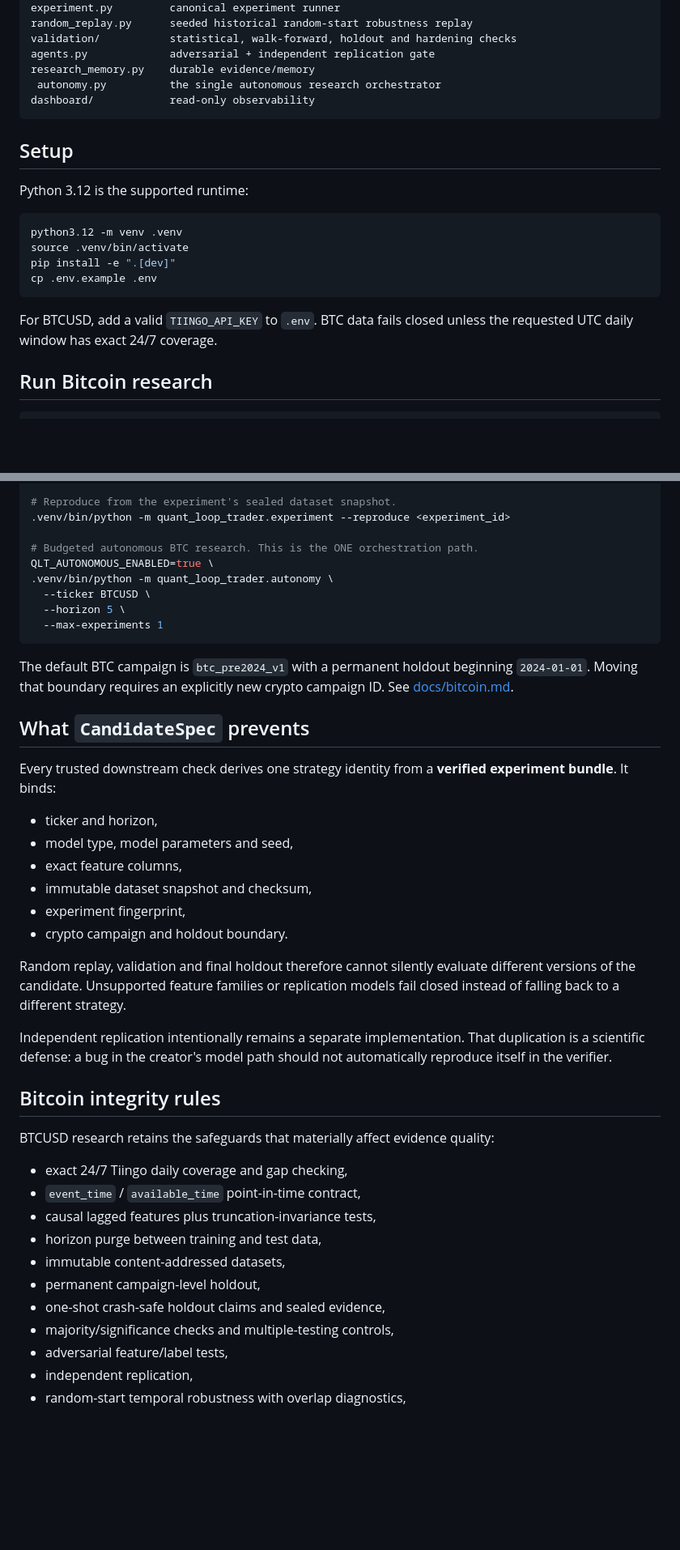
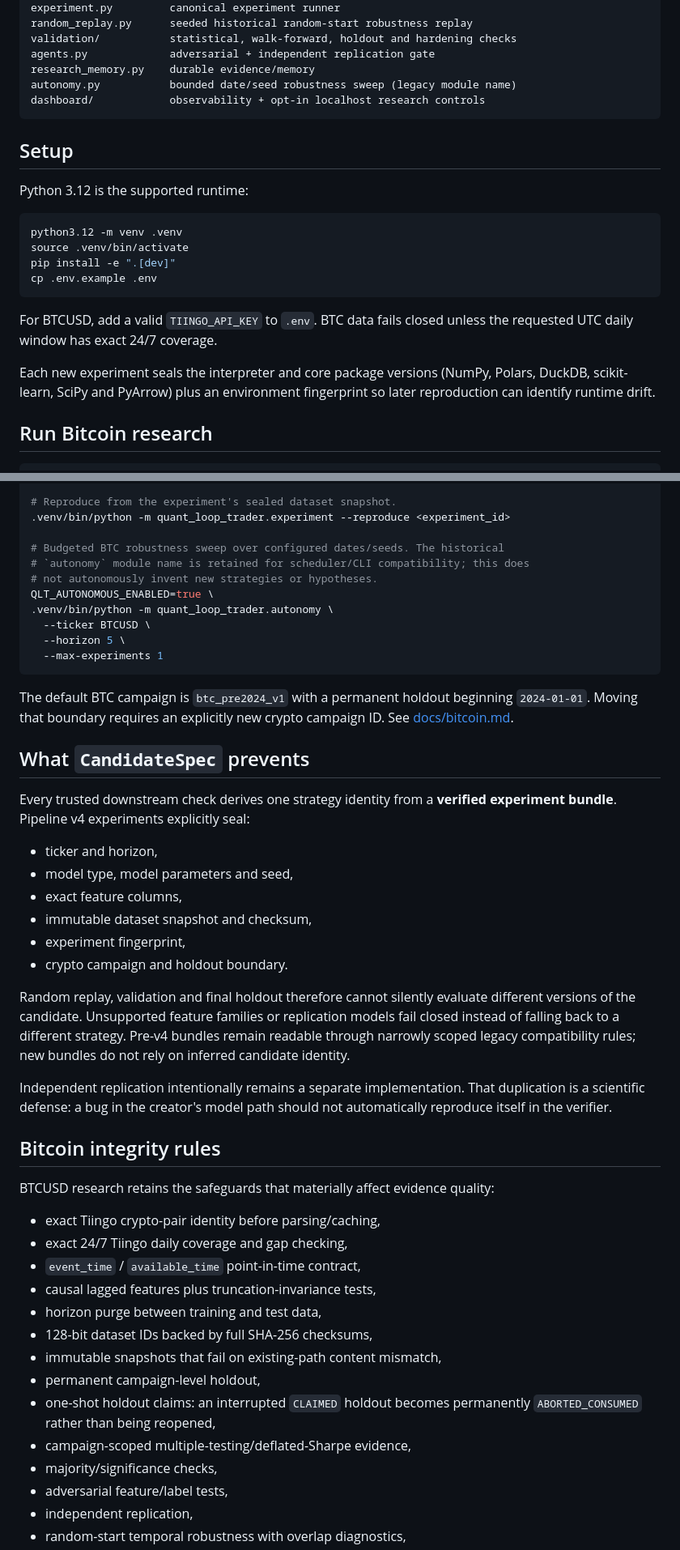
Before and after one commit to syouyoshino/quant-loop-trader, a Markdown page: README.md, 2 parts joined by grey strips. Shown at 81% size. Rendered like a GitHub page; blank space fills up the shorter version.

Commit message:
Document hardened BTC research semantics

````diff
--- a/README.md
+++ b/README.md
@@ -40,8 +40,8 @@ random_replay.py      seeded historical random-start robustness replay
 validation/           statistical, walk-forward, holdout and hardening checks
 agents.py             adversarial + independent replication gate
 research_memory.py    durable evidence/memory
- autonomy.py          the single autonomous research orchestrator
-dashboard/            read-only observability
+autonomy.py           bounded date/seed robustness sweep (legacy module name)
+dashboard/            observability + opt-in localhost research controls
 ```
 
 ## Setup
@@ -56,6 +56,8 @@ cp .env.example .env
 ```
 
 For BTCUSD, add a valid `TIINGO_API_KEY` to `.env`. BTC data fails closed unless the requested UTC daily window has exact 24/7 coverage.
+
+Each new experiment seals the interpreter and core package versions (NumPy, Polars, DuckDB, scikit-learn, SciPy and PyArrow) plus an environment fingerprint so later reproduction can identify runtime drift.
 
 ## Run Bitcoin research
 
@@ -80,7 +82,9 @@ For BTCUSD, add a valid `TIINGO_API_KEY` to `.env`. BTC data fails closed unless
 # Reproduce from the experiment's sealed dataset snapshot.
 .venv/bin/python -m quant_loop_trader.experiment --reproduce <experiment_id>
 
-# Budgeted autonomous BTC research. This is the ONE orchestration path.
+# Budgeted BTC robustness sweep over configured dates/seeds. The historical
+# `autonomy` module name is retained for scheduler/CLI compatibility; this does
+# not autonomously invent new strategies or hypotheses.
 QLT_AUTONOMOUS_ENABLED=true \
 .venv/bin/python -m quant_loop_trader.autonomy \
   --ticker BTCUSD \
@@ -92,7 +96,7 @@ The default BTC campaign is `btc_pre2024_v1` with a permanent holdout beginning
 
 ## What `CandidateSpec` prevents
 
-Every trusted downstream check derives one strategy identity from a **verified experiment bundle**. It binds:
+Every trusted downstream check derives one strategy identity from a **verified experiment bundle**. Pipeline v4 experiments explicitly seal:
 
 - ticker and horizon,
 - model type, model parameters and seed,
@@ -101,7 +105,7 @@ Every trusted downstream check derives one strategy identity from a **verified e
 - experiment fingerprint,
 - crypto campaign and holdout boundary.
 
-Random replay, validation and final holdout therefore cannot silently evaluate different versions of the candidate. Unsupported feature families or replication models fail closed instead of falling back to a different strategy.
+Random replay, validation and final holdout therefore cannot silently evaluate different versions of the candidate. Unsupported feature families or replication models fail closed instead of falling back to a different strategy. Pre-v4 bundles remain readable through narrowly scoped legacy compatibility rules; new bundles do not rely on inferred candidate identity.
 
 Independent replication intentionally remains a separate implementation. That duplication is a scientific defense: a bug in the creator's model path should not automatically reproduce itself in the verifier.
 
@@ -109,14 +113,17 @@ Independent replication intentionally remains a separate implementation. That du
 
 BTCUSD research retains the safeguards that materially affect evidence quality:
 
+- exact Tiingo crypto-pair identity before parsing/caching,
 - exact 24/7 Tiingo daily coverage and gap checking,
 - `event_time` / `available_time` point-in-time contract,
 - causal lagged features plus truncation-invariance tests,
 - horizon purge between training and test data,
-- immutable content-addressed datasets,
+- 128-bit dataset IDs backed by full SHA-256 checksums,
+- immutable snapshots that fail on existing-path content mismatch,
 - permanent campaign-level holdout,
-- one-shot crash-safe holdout claims and sealed evidence,
-- majority/significance checks and multiple-testing controls,
+- one-shot holdout claims: an interrupted `CLAIMED` holdout becomes permanently `ABORTED_CONSUMED` rather than being reopened,
+- campaign-scoped multiple-testing/deflated-Sharpe evidence,
+- majority/significance checks,
 - adversarial feature/label tests,
 - independent replication,
 - random-start temporal robustness with overlap diagnostics,
````
Also changed, not shown: other parts of README.md (+4 -4 lines).
